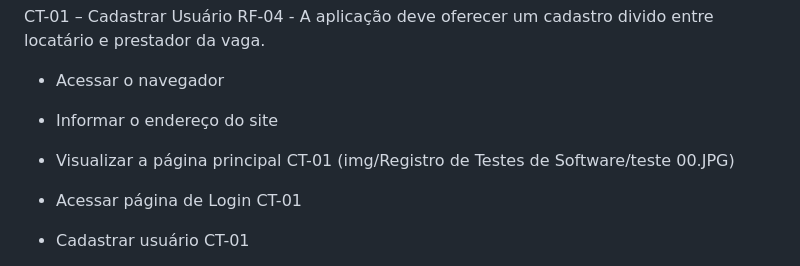
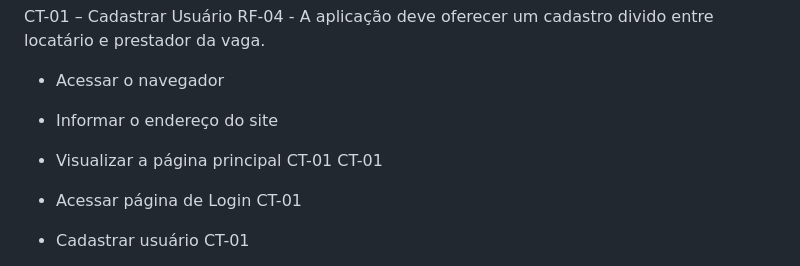
Before and after one commit to ICEI-PUC-Minas-PMV-ADS/pmv-ads-2023-2-e2-proj-int-t3-park4you, a Markdown page: docs/09-Registro de Testes de Software.md, the part around the change. Drawn GitHub-style.

```diff
--- a/docs/09-Registro de Testes de Software.md
+++ b/docs/09-Registro de Testes de Software.md
@@ -10,7 +10,9 @@ RF-04 - A aplicação deve oferecer um cadastro divido entre locatário e presta
 - Informar o endereço do site
 - Visualizar a página principal
 CT-01
-  (img/Registro de Testes de Software/teste 00.JPG)
+ CT-01
+  <Image Source="teste 00.JPG" />
+
 
 - Acessar página de Login
 CT-01
```
